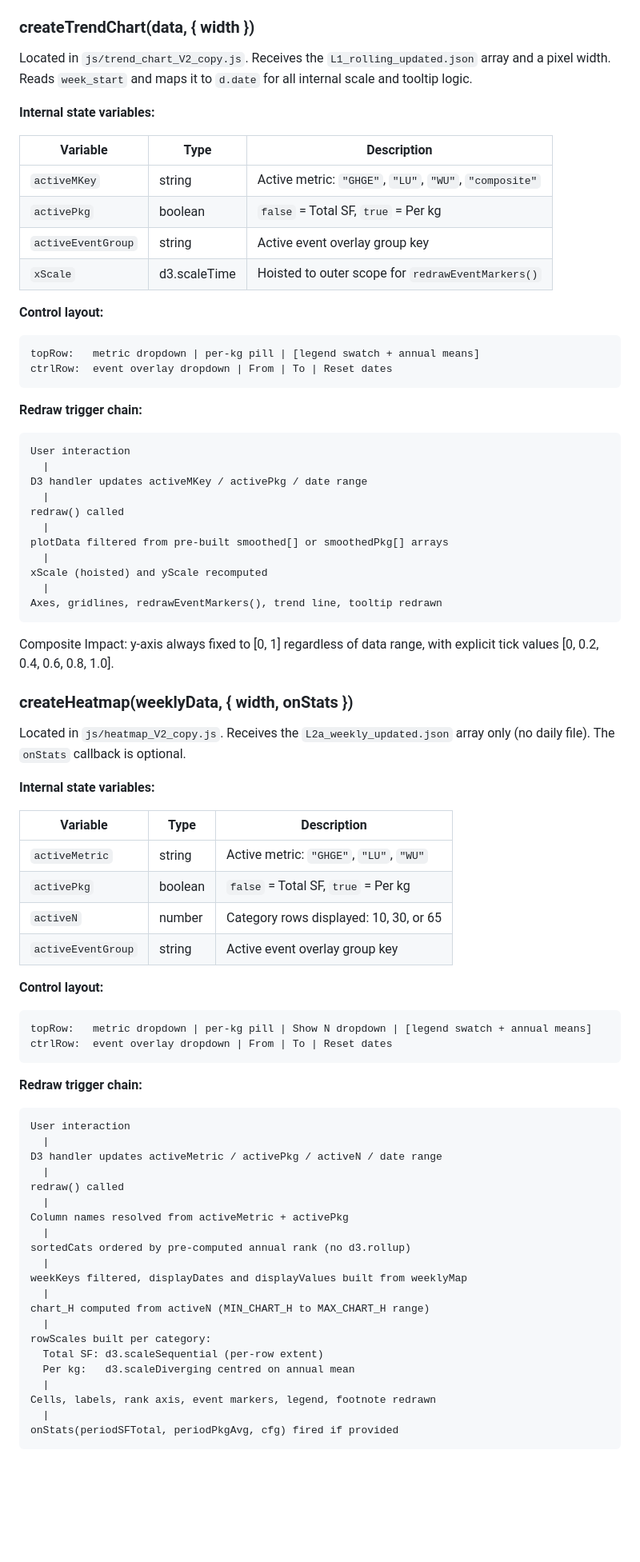
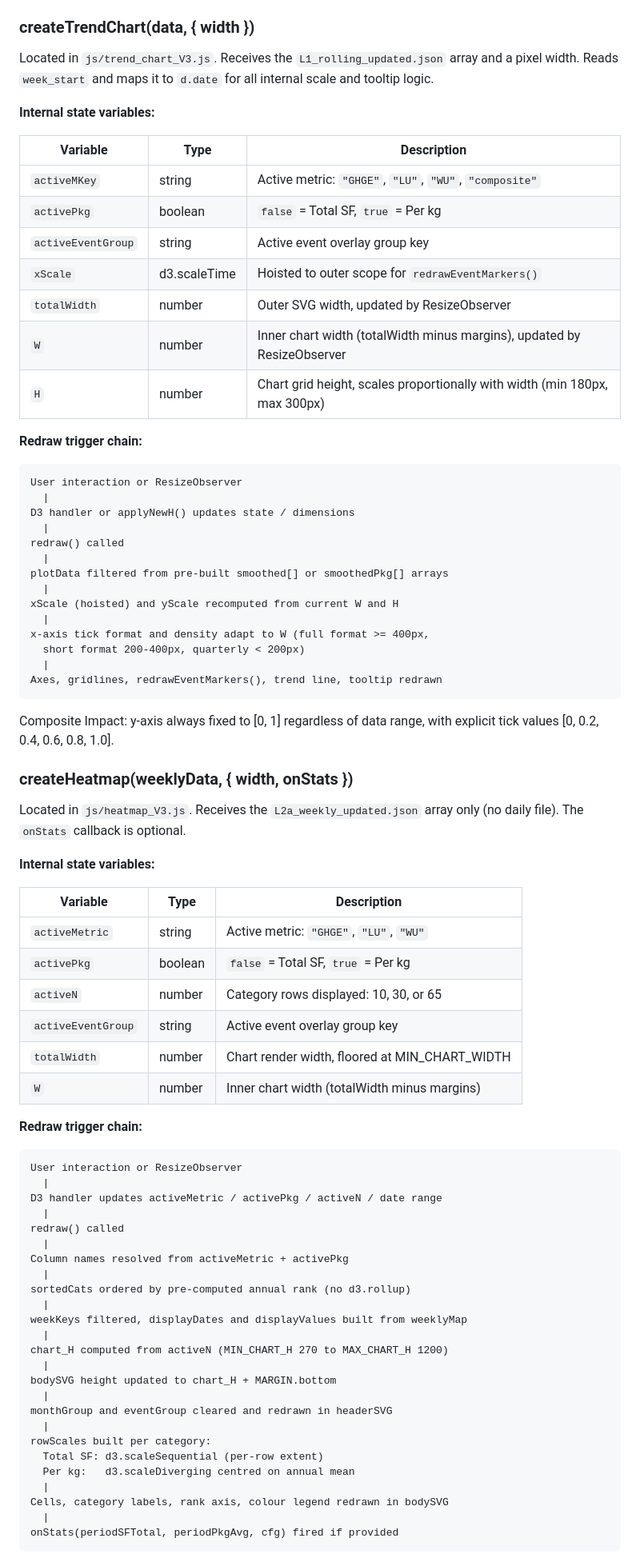
Before and after one commit to piyushmohan01/FIO-Sustainability-Dashboard-Repo, a Markdown page: README.md, the part around the change printed below. Shown: that part at 80% size. Drawn GitHub-style; blank space fills up the shorter version.

````diff
--- a/README.md
+++ b/README.md
@@ -173,9 +168,7 @@ Both chart functions are standard D3 v7. They have no Observable or framework de
 
 ### createTrendChart(data, { width })
 
-Located in `js/trend_chart_V2_copy.js`. Receives the
-`L1_rolling_updated.json` array and a pixel width. Reads `week_start`
-and maps it to `d.date` for all internal scale and tooltip logic.
+Located in `js/trend_chart_V3.js`. Receives the `L1_rolling_updated.json` array and a pixel width. Reads `week_start` and maps it to `d.date` for all internal scale and tooltip logic.
 
 **Internal state variables:**
 
@@ -185,38 +178,34 @@ and maps it to `d.date` for all internal scale and tooltip logic.
 | `activePkg` | boolean | `false` = Total SF, `true` = Per kg |
 | `activeEventGroup` | string | Active event overlay group key |
 | `xScale` | d3.scaleTime | Hoisted to outer scope for `redrawEventMarkers()` |
-
-**Control layout:**
-
-```
-topRow:   metric dropdown | per-kg pill | [legend swatch + annual means]
-ctrlRow:  event overlay dropdown | From | To | Reset dates
-```
+| `totalWidth` | number | Outer SVG width, updated by ResizeObserver |
+| `W` | number | Inner chart width (totalWidth minus margins), updated by ResizeObserver |
+| `H` | number | Chart grid height, scales proportionally with width (min 180px, max 300px) |
 
 **Redraw trigger chain:**
 
 ```
-User interaction
+User interaction or ResizeObserver
   |
-D3 handler updates activeMKey / activePkg / date range
+D3 handler or applyNewH() updates state / dimensions
   |
 redraw() called
   |
 plotData filtered from pre-built smoothed[] or smoothedPkg[] arrays
   |
-xScale (hoisted) and yScale recomputed
+xScale (hoisted) and yScale recomputed from current W and H
+  |
+x-axis tick format and density adapt to W (full format >= 400px,
+  short format 200-400px, quarterly < 200px)
   |
 Axes, gridlines, redrawEventMarkers(), trend line, tooltip redrawn
 ```
 
-Composite Impact: y-axis always fixed to [0, 1] regardless of data
-range, with explicit tick values [0, 0.2, 0.4, 0.6, 0.8, 1.0].
+Composite Impact: y-axis always fixed to [0, 1] regardless of data range, with explicit tick values [0, 0.2, 0.4, 0.6, 0.8, 1.0].
 
 ### createHeatmap(weeklyData, { width, onStats })
 
-Located in `js/heatmap_V2_copy.js`. Receives the
-`L2a_weekly_updated.json` array only (no daily file). The `onStats`
-callback is optional.
+Located in `js/heatmap_V3.js`. Receives the `L2a_weekly_updated.json` array only (no daily file). The `onStats` callback is optional.
 
 **Internal state variables:**
 
@@ -226,18 +215,14 @@ callback is optional.
 | `activePkg` | boolean | `false` = Total SF, `true` = Per kg |
 | `activeN` | number | Category rows displayed: 10, 30, or 65 |
 | `activeEventGroup` | string | Active event overlay group key |
+| `totalWidth` | number | Chart render width, floored at MIN_CHART_WIDTH |
+| `W` | number | Inner chart width (totalWidth minus margins) |
 
-**Control layout:**
-
-```
-topRow:   metric dropdown | per-kg pill | Show N dropdown | [legend swatch + annual means]
-ctrlRow:  event overlay dropdown | From | To | Reset dates
-```
 
 **Redraw trigger chain:**
 
 ```
-User interaction
+User interaction or ResizeObserver
   |
 D3 handler updates activeMetric / activePkg / activeN / date range
   |
@@ -249,12 +234,16 @@ sortedCats ordered by pre-computed annual rank (no d3.rollup)
   |
 weekKeys filtered, displayDates and displayValues built from weeklyMap
   |
-chart_H computed from activeN (MIN_CHART_H to MAX_CHART_H range)
+chart_H computed from activeN (MIN_CHART_H 270 to MAX_CHART_H 1200)
+  |
+bodySVG height updated to chart_H + MARGIN.bottom
+  |
+monthGroup and eventGroup cleared and redrawn in headerSVG
   |
 rowScales built per category:
   Total SF: d3.scaleSequential (per-row extent)
   Per kg:   d3.scaleDiverging centred on annual mean
   |
-Cells, labels, rank axis, event markers, legend, footnote redrawn
+Cells, category labels, rank axis, colour legend redrawn in bodySVG
   |
 onStats(periodSFTotal, periodPkgAvg, cfg) fired if provided
````
Also changed, not shown: other parts of README.md (+68 -71 lines), images/full-dashboard-heatmap.png (added), images/full-dashboard-timeline.png (added), 15 other files.
